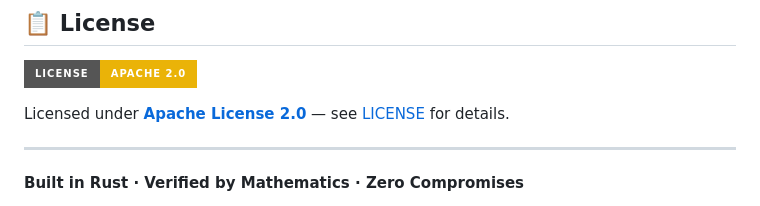
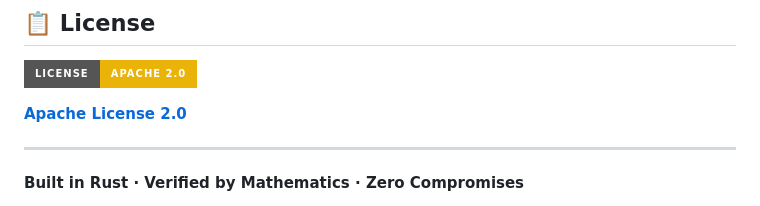
Before and after one commit to RFT-SIRM/Rift-Network, a Markdown page: README.md, the part around the change. GitHub-like rendering; badges without logos.

```diff
--- a/README.md
+++ b/README.md
@@ -279,7 +279,7 @@ flowchart TB
 
 [![License](https://img.shields.io/badge/License-Apache%202.0-eab308?style=for-the-badge)](LICENSE)
 
-Licensed under **[Apache License 2.0](LICENSE)** — see [LICENSE](LICENSE) for details.
+ **[Apache License 2.0](LICENSE)**
 
 * * *
 
```
